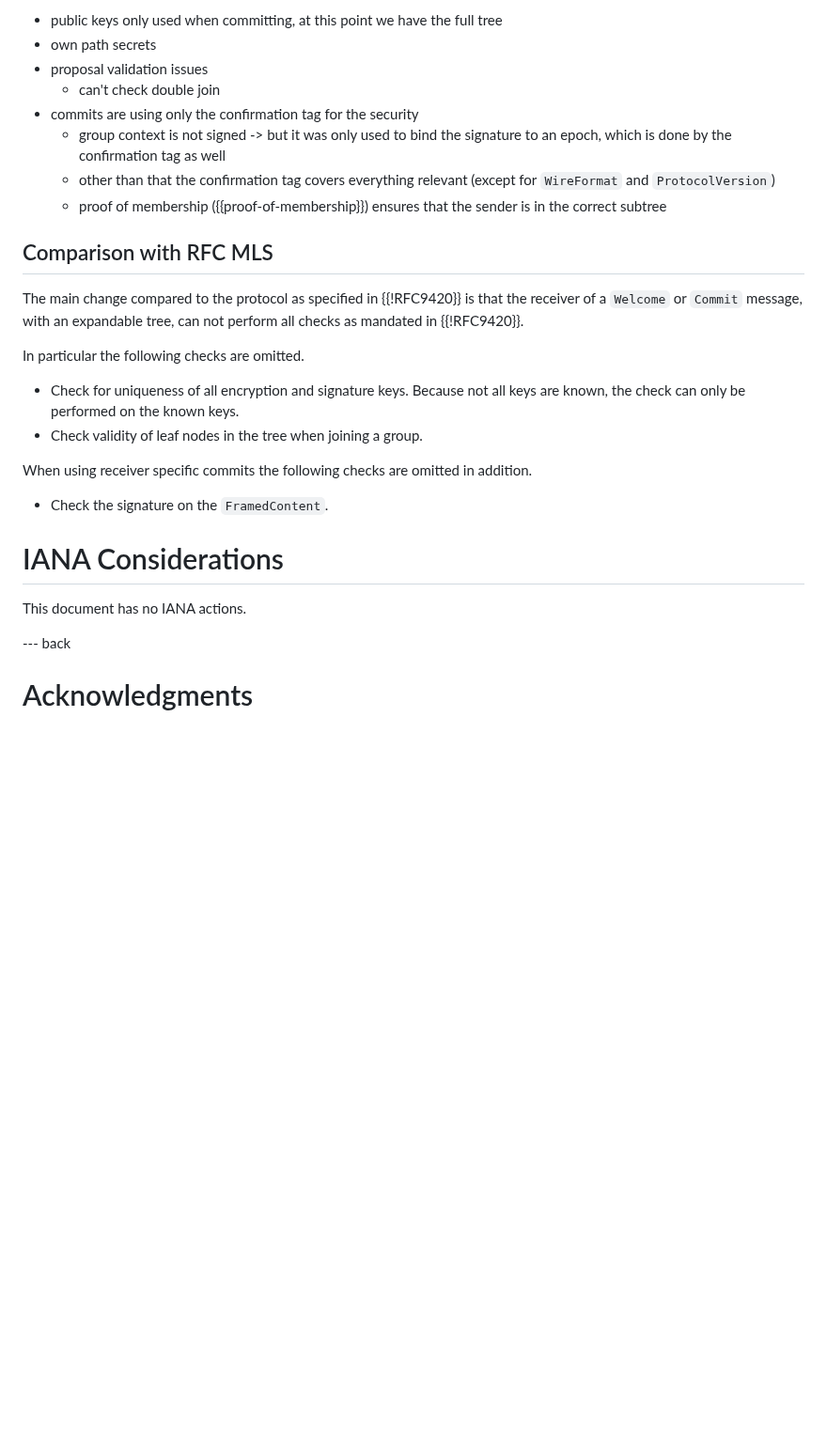
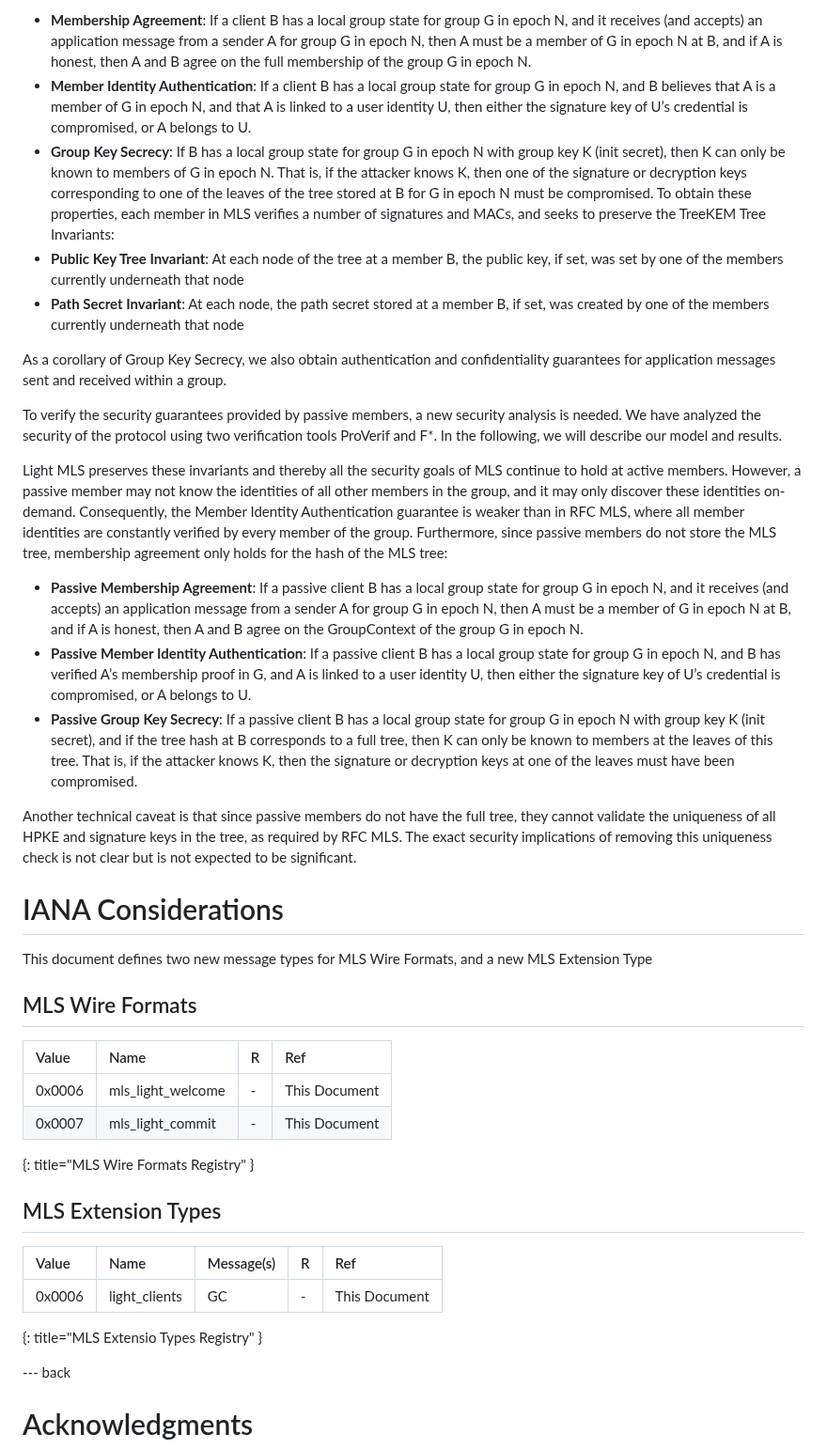
Before and after one commit to cryspen/scalable-mls-id, a Markdown page: draft-kiefer-light-mls.md, the part around one of its changes. Shown at 94% size. Rendered like a GitHub page; blank space fills up the shorter version.

```diff
--- a/draft-kiefer-light-mls.md
+++ b/draft-kiefer-light-mls.md
@@ -443,32 +454,77 @@ TODO Security
 
-- public keys only used when committing, at this point we have the full tree
-- own path secrets
-- proposal validation issues
-  - can't check double join
-- commits are using only the confirmation tag for the security
-  - group context is not signed -> but it was only used to bind the signature to an epoch, which is done by the confirmation tag as well
-  - other than that the confirmation tag covers everything relevant (except for `WireFormat` and `ProtocolVersion`)
-  - proof of membership ({{proof-of-membership}}) ensures that the sender is in the correct subtree
+- **Membership Agreement**: If a client B has a local group state for group G in
+  epoch N, and it receives (and accepts) an application message from a sender A
+  for group G in epoch N, then A must be a member of G in epoch N at B, and if A
+  is honest, then A and B agree on the full membership of the group G in epoch N.
+- **Member Identity Authentication**: If a client B has a local group state for
+  group G in epoch N, and B believes that A is a member of G in epoch N, and that
+  A is linked to a user identity U, then either the signature key of U’s credential
+  is compromised, or A belongs to U.
+- **Group Key Secrecy**: If B has a local group state for group G in epoch N with
+  group key K (init secret), then K can only be known to members of G in epoch N.
+  That is, if the attacker knows K, then one of the signature or decryption keys
+  corresponding to one of the leaves of the tree stored at B for G in epoch N
+  must be compromised.
+  To obtain these properties, each member in MLS verifies a number of signatures
+  and MACs, and seeks to preserve the TreeKEM Tree Invariants:
+- **Public Key Tree Invariant**: At each node of the tree at a member B, the
+  public key, if set, was set by one of the members currently underneath that node
+- **Path Secret Invariant**: At each node, the path secret stored at a member B,
+  if set, was created by one of the members currently underneath that node
 
-## Comparison with RFC MLS
-The main change compared to the protocol as specified in {{!RFC9420}} is that
-the receiver of a `Welcome` or `Commit` message, with an expandable tree, can not
-perform all checks as mandated in {{!RFC9420}}.
+As a corollary of Group Key Secrecy, we also obtain authentication and
+confidentiality guarantees for application messages sent and received within a group.
 
-In particular the following checks are omitted.
+To verify the security guarantees provided by passive members, a new security analysis is needed. We have analyzed the security of the protocol using two verification tools ProVerif and F*. In the following, we will describe our model and results.
 
-* Check for uniqueness of all encryption and signature keys.
-Because not all keys are known, the check can only be performed on the known keys.
-* Check validity of leaf nodes in the tree when joining a group.
+Light MLS preserves these invariants and thereby all the security goals of MLS
+continue to hold at active members.
+However, a passive member may not know the identities of all other members in the
+group, and it may only discover these identities on-demand.
+Consequently, the Member Identity Authentication guarantee is weaker than in RFC MLS,
+where all member identities are constantly verified by every member of the group.
+Furthermore, since passive members do not store the MLS tree, membership agreement
+only holds for the hash of the MLS tree:
 
-When using receiver specific commits the following checks are omitted in addition.
+- **Passive Membership Agreement**: If a passive client B has a local group state
+  for group G in epoch N, and it receives (and accepts) an application message
+  from a sender A for group G in epoch N, then A must be a member of G in epoch N
+  at B, and if A is honest, then A and B agree on the GroupContext of the group G in epoch N.
+- **Passive Member Identity Authentication**: If a passive client B has a local
+  group state for group G in epoch N, and B has verified A’s membership proof in G,
+  and A is linked to a user identity U, then either the signature key of U’s
+  credential is compromised, or A belongs to U.
+- **Passive Group Key Secrecy**: If a passive client B has a local group state
+  for group G in epoch N with group key K (init secret), and if the tree hash at B
+  corresponds to a full tree, then K can only be known to members at the leaves
+  of this tree. That is, if the attacker knows K, then the signature or decryption
+  keys at one of the leaves must have been compromised.
 
-* Check the signature on the `FramedContent`.
+Another technical caveat is that since passive members do not have the full tree,
+they cannot validate the uniqueness of all HPKE and signature keys in the tree,
+as required by RFC MLS.
+The exact security implications of removing this uniqueness check is not clear
+but is not expected to be significant.
 
 # IANA Considerations
 
-This document has no IANA actions.
+This document defines two new message types for MLS Wire Formats, and a new
+MLS Extension Type
 
+## MLS Wire Formats
+
+| Value           | Name                     | R | Ref           |
+|:----------------|:-------------------------|:--|:--------------|
+| 0x0006          | mls_light_welcome        | - | This Document |
+| 0x0007          | mls_light_commit         | - | This Document |
+{: title="MLS Wire Formats Registry" }
+
+## MLS Extension Types
+
+| Value           | Name              |  Message(s) | R | Ref           |
+|:----------------|:------------------|:------------|:--|:--------------|
+| 0x0006          | light_clients     | GC          | - | This Document |
+{: title="MLS Extensio Types Registry" }
 
 --- back
 
```
Also changed, not shown: other parts of draft-kiefer-light-mls.md (+135 -124 lines).
